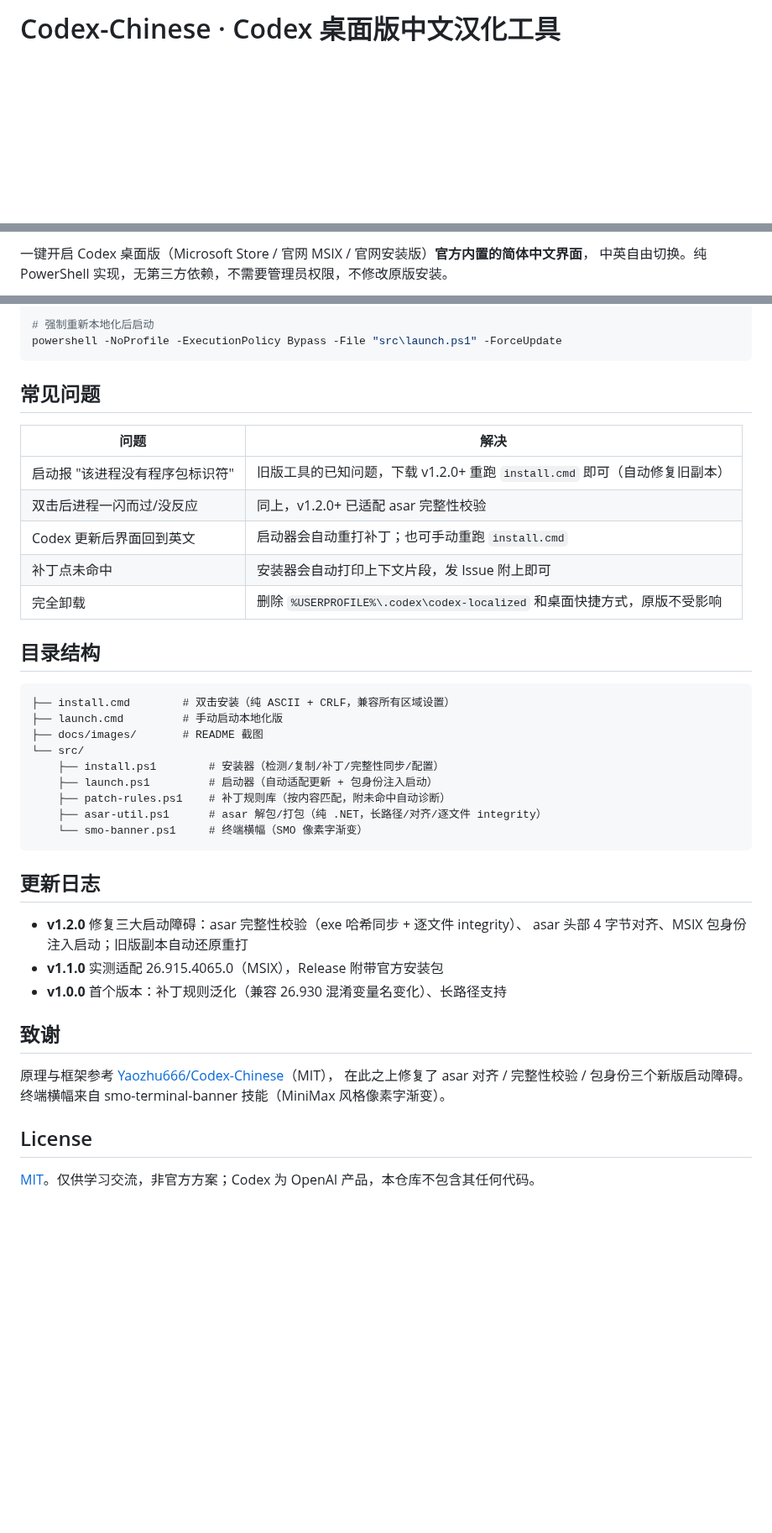
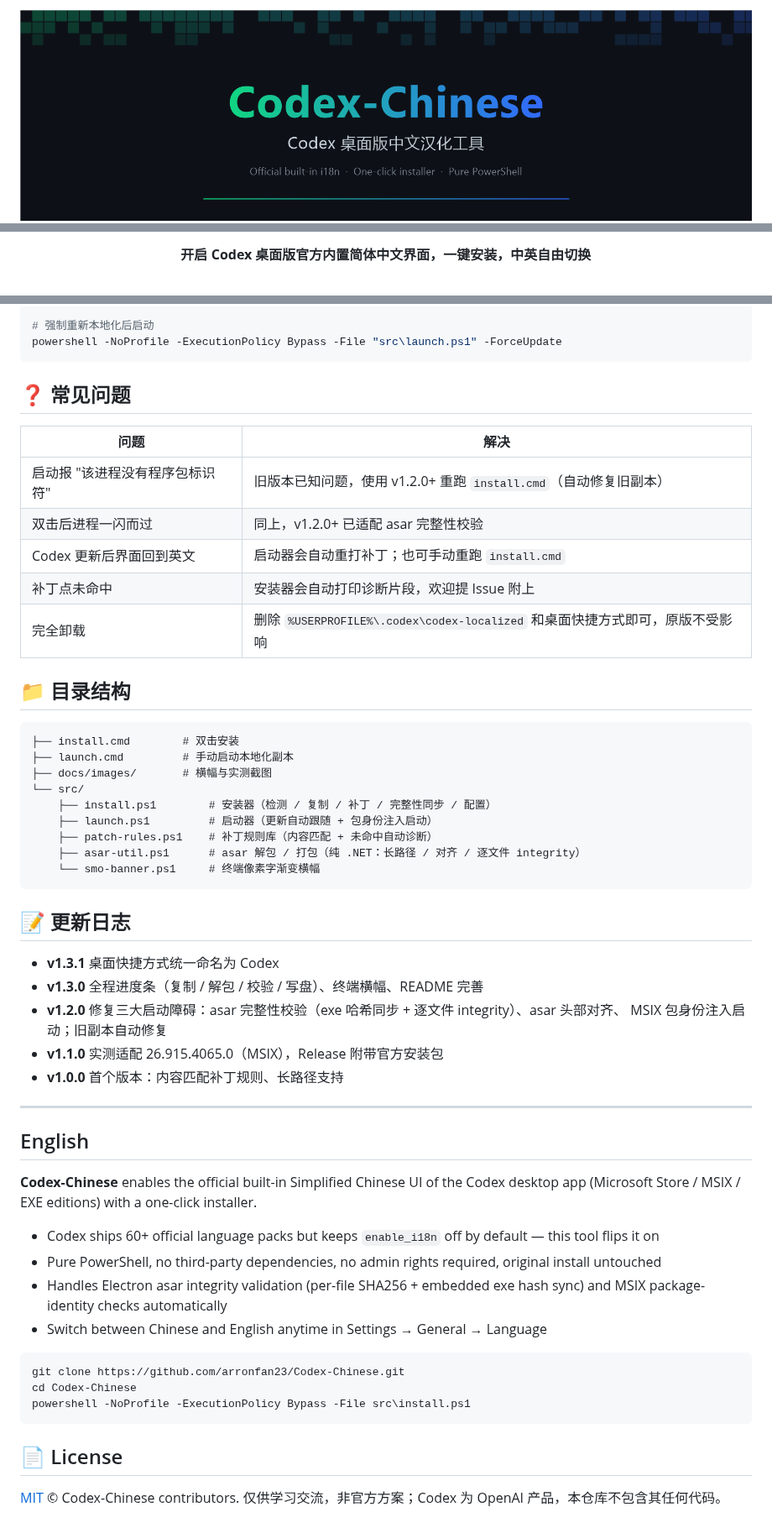
Before and after one commit to arronfan23/Codex-Chinese, a Markdown page: README.md, 3 parts joined by grey strips. Shown at 84% size. Rendered like a GitHub page; pictures changed too: docs/images/banner.png (added); blank space fills up the shorter version.

Commit message:
v1.3.2: 全新品牌 README（横幅/双语/特性矩阵），独立项目口吻

````diff
--- a/README.md
+++ b/README.md
@@ -1,3 +1,7 @@
-# Codex-Chinese · Codex 桌面版中文汉化工具
+<div align="center">
+
+<img src="docs/images/banner.png" alt="Codex-Chinese" width="100%">
+
+<br>
 
 [![License: MIT](https://img.shields.io/badge/License-MIT-green.svg)](LICENSE)
@@ -7,4 +12,3 @@
 
-一键开启 Codex 桌面版（Microsoft Store / 官网 MSIX / 官网安装版）**官方内置的简体中文界面**，
-中英自由切换。纯 PowerShell 实现，无第三方依赖，不需要管理员权限，不修改原版安装。
+**开启 Codex 桌面版官方内置简体中文界面，一键安装，中英自由切换**
 
@@ -62,43 +86,58 @@ powershell -NoProfile -ExecutionPolicy Bypass -File "src\install.ps1" -InstallPa
 powershell -NoProfile -ExecutionPolicy Bypass -File "src\launch.ps1" -ForceUpdate
 ```
 
-## 常见问题
+## ❓ 常见问题
 
 | 问题 | 解决 |
 |---|---|
-| 启动报 "该进程没有程序包标识符" | 旧版工具的已知问题，下载 v1.2.0+ 重跑 `install.cmd` 即可（自动修复旧副本） |
-| 双击后进程一闪而过/没反应 | 同上，v1.2.0+ 已适配 asar 完整性校验 |
+| 启动报 "该进程没有程序包标识符" | 旧版本已知问题，使用 v1.2.0+ 重跑 `install.cmd`（自动修复旧副本） |
+| 双击后进程一闪而过 | 同上，v1.2.0+ 已适配 asar 完整性校验 |
 | Codex 更新后界面回到英文 | 启动器会自动重打补丁；也可手动重跑 `install.cmd` |
-| 补丁点未命中 | 安装器会自动打印上下文片段，发 Issue 附上即可 |
-| 完全卸载 | 删除 `%USERPROFILE%\.codex\codex-localized` 和桌面快捷方式，原版不受影响 |
+| 补丁点未命中 | 安装器会自动打印诊断片段，欢迎提 Issue 附上 |
+| 完全卸载 | 删除 `%USERPROFILE%\.codex\codex-localized` 和桌面快捷方式即可，原版不受影响 |
 
-## 目录结构
+## 📁 目录结构
 
 ```
-├── install.cmd        # 双击安装（纯 ASCII + CRLF，兼容所有区域设置）
-├── launch.cmd         # 手动启动本地化版
-├── docs/images/       # README 截图
+├── install.cmd        # 双击安装
+├── launch.cmd         # 手动启动本地化副本
+├── docs/images/       # 横幅与实测截图
 └── src/
-    ├── install.ps1        # 安装器（检测/复制/补丁/完整性同步/配置）
-    ├── launch.ps1         # 启动器（自动适配更新 + 包身份注入启动）
-    ├── patch-rules.ps1    # 补丁规则库（按内容匹配，附未命中自动诊断）
-    ├── asar-util.ps1      # asar 解包/打包（纯 .NET，长路径/对齐/逐文件 integrity）
-    └── smo-banner.ps1     # 终端横幅（SMO 像素字渐变）
+    ├── install.ps1        # 安装器（检测 / 复制 / 补丁 / 完整性同步 / 配置）
+    ├── launch.ps1         # 启动器（更新自动跟随 + 包身份注入启动）
+    ├── patch-rules.ps1    # 补丁规则库（内容匹配 + 未命中自动诊断）
+    ├── asar-util.ps1      # asar 解包 / 打包（纯 .NET：长路径 / 对齐 / 逐文件 integrity）
+    └── smo-banner.ps1     # 终端像素字渐变横幅
 ```
 
-## 更新日志
+## 📝 更新日志
 
-- **v1.2.0** 修复三大启动障碍：asar 完整性校验（exe 哈希同步 + 逐文件 integrity）、
-  asar 头部 4 字节对齐、MSIX 包身份注入启动；旧版副本自动还原重打
+- **v1.3.1** 桌面快捷方式统一命名为 Codex
+- **v1.3.0** 全程进度条（复制 / 解包 / 校验 / 写盘）、终端横幅、README 完善
+- **v1.2.0** 修复三大启动障碍：asar 完整性校验（exe 哈希同步 + 逐文件 integrity）、asar 头部对齐、
+  MSIX 包身份注入启动；旧副本自动修复
 - **v1.1.0** 实测适配 26.915.4065.0（MSIX），Release 附带官方安装包
-- **v1.0.0** 首个版本：补丁规则泛化（兼容 26.930 混淆变量名变化）、长路径支持
+- **v1.0.0** 首个版本：内容匹配补丁规则、长路径支持
 
-## 致谢
+---
 
-原理与框架参考 [Yaozhu666/Codex-Chinese](https://github.com/Yaozhu666/Codex-Chinese)（MIT），
-在此之上修复了 asar 对齐 / 完整性校验 / 包身份三个新版启动障碍。
-终端横幅来自 smo-terminal-banner 技能（MiniMax 风格像素字渐变）。
+## English
 
-## License
+**Codex-Chinese** enables the official built-in Simplified Chinese UI of the Codex desktop app
+(Microsoft Store / MSIX / EXE editions) with a one-click installer.
 
-[MIT](LICENSE)。仅供学习交流，非官方方案；Codex 为 OpenAI 产品，本仓库不包含其任何代码。
+- Codex ships 60+ official language packs but keeps `enable_i18n` off by default — this tool flips it on
+- Pure PowerShell, no third-party dependencies, no admin rights required, original install untouched
+- Handles Electron asar integrity validation (per-file SHA256 + embedded exe hash sync) and MSIX
+  package-identity checks automatically
+- Switch between Chinese and English anytime in Settings → General → Language
+
+```powershell
+git clone https://github.com/arronfan23/Codex-Chinese.git
+cd Codex-Chinese
+powershell -NoProfile -ExecutionPolicy Bypass -File src\install.ps1
+```
+
+## 📄 License
+
+[MIT](LICENSE) © Codex-Chinese contributors. 仅供学习交流，非官方方案；Codex 为 OpenAI 产品，本仓库不包含其任何代码。
````
Also changed, not shown: other parts of README.md (+49 -28 lines).
